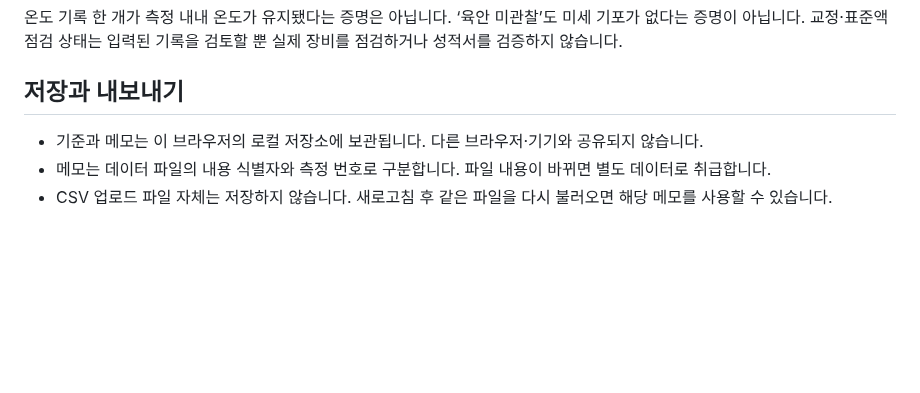
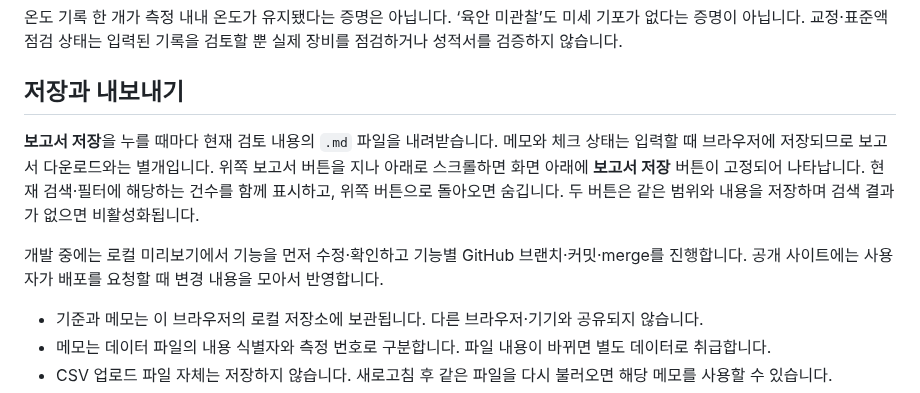
Before and after one commit to Kina2002/polymer-viscosity-review, a Markdown page: viscosity-review/README.md, the part around the change. GitHub-like rendering; blank space fills up the shorter version.

```diff
--- a/viscosity-review/README.md
+++ b/viscosity-review/README.md
@@ -97,6 +97,10 @@ npm start
 
 ## 저장과 내보내기
 
+**보고서 저장**을 누를 때마다 현재 검토 내용의 `.md` 파일을 내려받습니다. 메모와 체크 상태는 입력할 때 브라우저에 저장되므로 보고서 다운로드와는 별개입니다. 위쪽 보고서 버튼을 지나 아래로 스크롤하면 화면 아래에 **보고서 저장** 버튼이 고정되어 나타납니다. 현재 검색·필터에 해당하는 건수를 함께 표시하고, 위쪽 버튼으로 돌아오면 숨깁니다. 두 버튼은 같은 범위와 내용을 저장하며 검색 결과가 없으면 비활성화됩니다.
+
+개발 중에는 로컬 미리보기에서 기능을 먼저 수정·확인하고 기능별 GitHub 브랜치·커밋·merge를 진행합니다. 공개 사이트에는 사용자가 배포를 요청할 때 변경 내용을 모아서 반영합니다.
+
 - 기준과 메모는 이 브라우저의 로컬 저장소에 보관됩니다. 다른 브라우저·기기와 공유되지 않습니다.
 - 메모는 데이터 파일의 내용 식별자와 측정 번호로 구분합니다. 파일 내용이 바뀌면 별도 데이터로 취급합니다.
 - CSV 업로드 파일 자체는 저장하지 않습니다. 새로고침 후 같은 파일을 다시 불러오면 해당 메모를 사용할 수 있습니다.
```
Also changed, not shown: viscosity-review/docs/검증_결과.md (+14 -0 lines), viscosity-review/docs/screenshots/floating-report-desktop.png (added), viscosity-review/docs/screenshots/floating-report-mobile.png (added), 5 other files.
